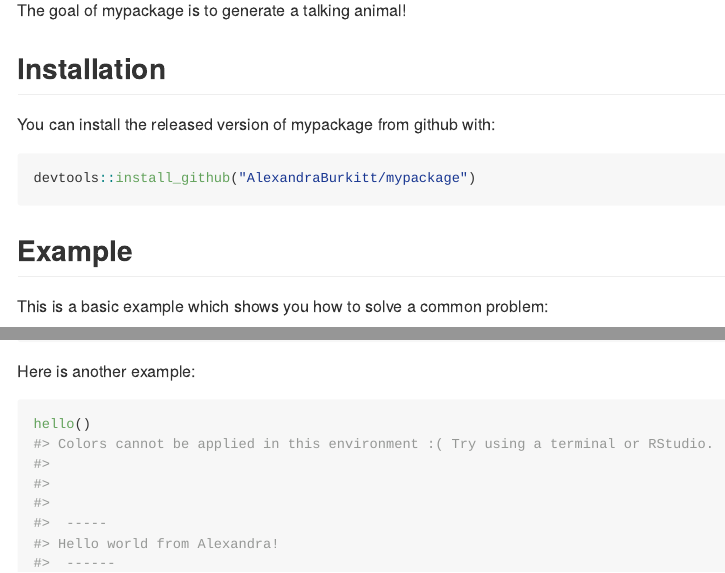
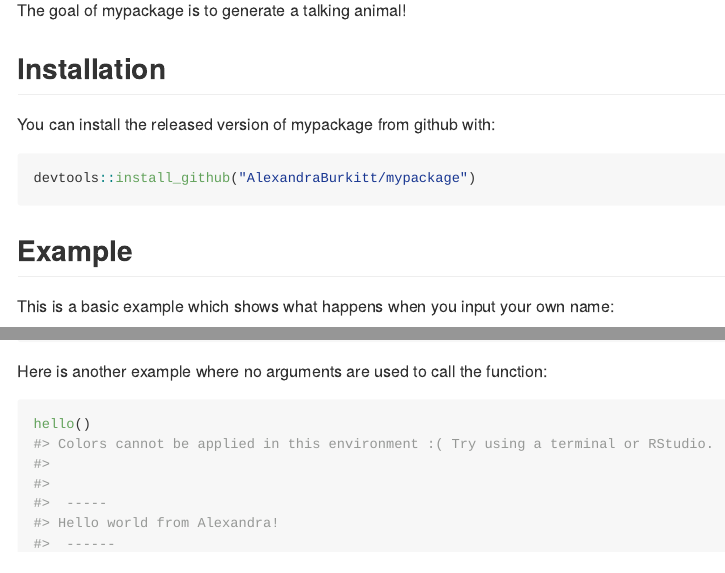
Before and after one commit to AlexandraBurkitt/mypackage, an R Markdown document (README.Rmd): the page in a window 1100 px wide, from 110 px down, and a second part further down, joined at a grey line. The pictures show the output file README.md that the author committed with the source, drawn offline in the style of GitHub.

Commit message:
update the rmd and md

````diff
--- a/README.Rmd
+++ b/README.Rmd
@@ -29,7 +29,7 @@ devtools::install_github("AlexandraBurkitt/mypackage")
 
 ## Example
 
-This is a basic example which shows you how to solve a common problem:
+This is a basic example which shows what happens when you input your own name:
 
 ```{r example}
 library(mypackage)
@@ -37,7 +37,7 @@ library(mypackage)
 hello("CATS")
 ```
 
-Here is another example:
+Here is another example where no arguments are used to call the function:
 
 ```{r example2}
 hello()
````
Also changed, not shown: README.md.
